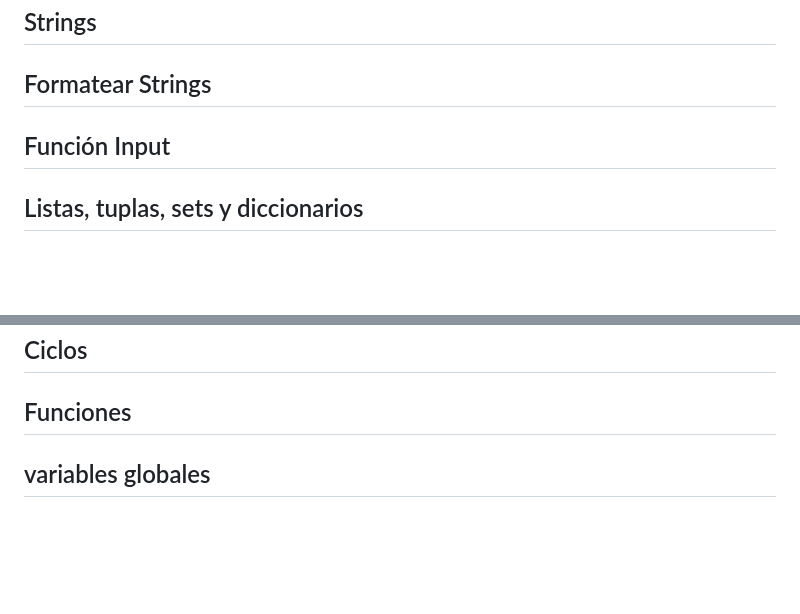
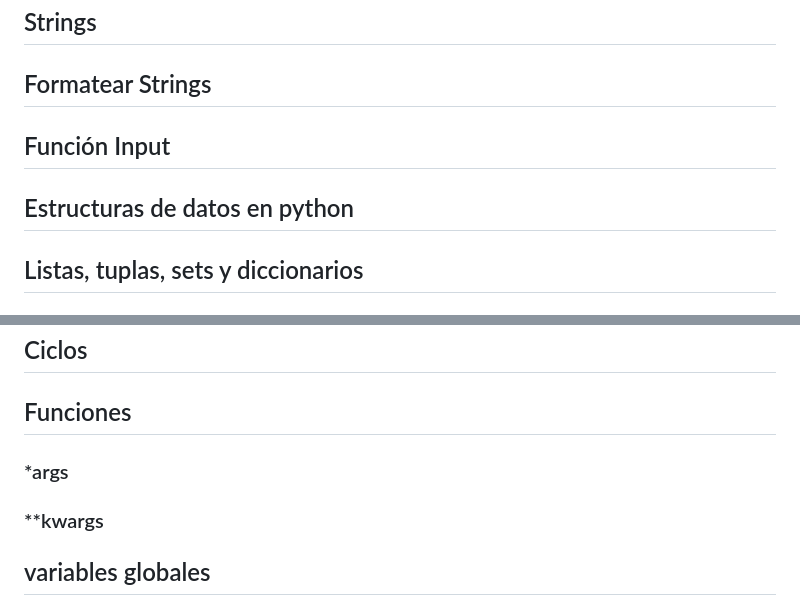
Before and after one commit to anidroid1184/BACKEND_ROADMAP, a Markdown page: python/Conceptos básicos Python.md, 2 parts joined by grey strips. GitHub-like rendering; blank space fills up the shorter version.

```diff
--- a/python/Conceptos básicos Python.md
+++ b/python/Conceptos básicos Python.md
@@ -265,6 +265,8 @@ Y puedes consultarlas en: https://pep8.org/
 
 ## Función Input
 
+## Estructuras de datos en python
+
 ## Listas, tuplas, sets y diccionarios
 
 ### Listas
@@ -279,6 +281,8 @@ Y puedes consultarlas en: https://pep8.org/
 ## Ciclos
 
 ## Funciones
+### *args
+### **kwargs
 
 ## variables globales
 
```
